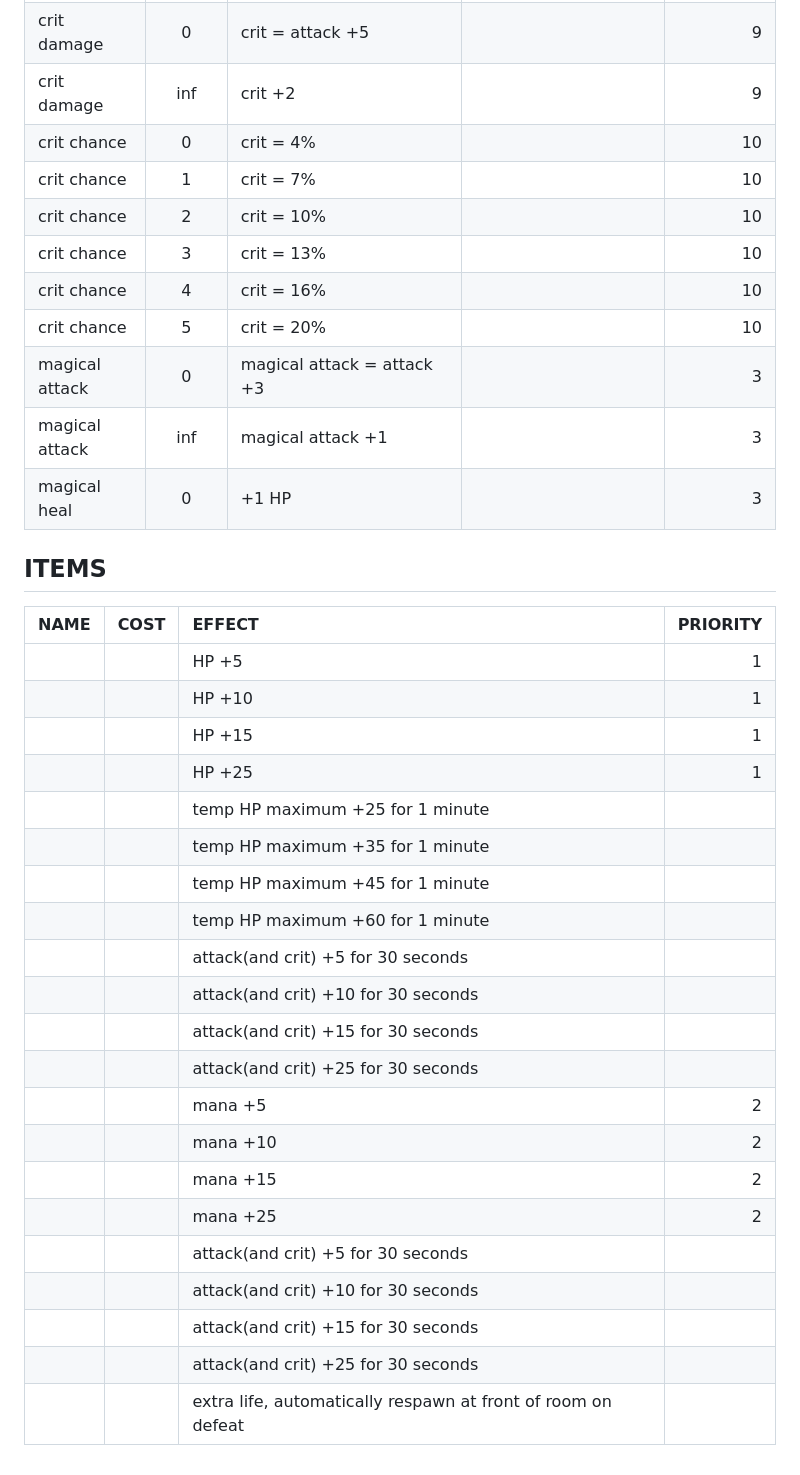
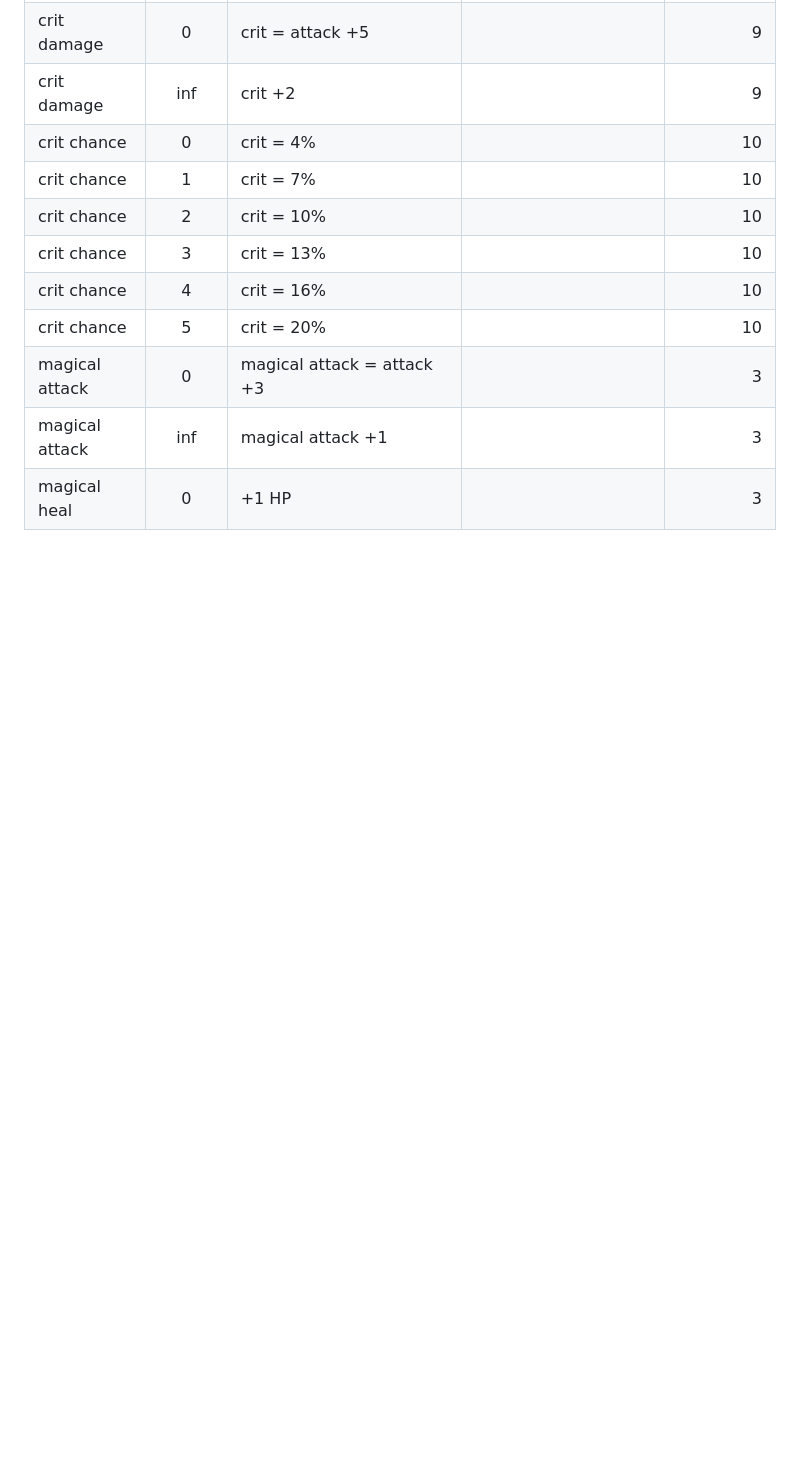
Before and after one commit to sym-z/nes-jam-2024, a Markdown page: PROGRESS.md, the part around the change. Drawn GitHub-style; blank space fills up the shorter version.

Commit message:
upgrades only

```diff
--- a/PROGRESS.md
+++ b/PROGRESS.md
@@ -65,29 +65,3 @@
 | magical attack | 0 | magical attack = attack +3 | | 3 |
 | magical attack | inf | magical attack +1 | | 3 |
 | magical heal | 0 | +1 HP | | 3 |
-
-## ITEMS
-
-| NAME | COST | EFFECT | PRIORITY |
-| :--- | :--: |:----- | -------: |
-|  |  | HP +5 | 1 |
-|  |  | HP +10 | 1 |
-|  |  | HP +15 | 1 |
-|  |  | HP +25 | 1 |
-|  |  | temp HP maximum +25 for 1 minute |  |
-|  |  | temp HP maximum +35 for 1 minute |  |
-|  |  | temp HP maximum +45 for 1 minute |  |
-|  |  | temp HP maximum +60 for 1 minute |  |
-|  |  | attack(and crit) +5 for 30 seconds |  |
-|  |  | attack(and crit) +10 for 30 seconds |  |
-|  |  | attack(and crit) +15 for 30 seconds |  |
-|  |  | attack(and crit) +25 for 30 seconds |  |
-|  |  | mana +5 | 2 |
-|  |  | mana +10 | 2 |
-|  |  | mana +15 | 2 |
-|  |  | mana +25 | 2 |
-|  |  | attack(and crit) +5 for 30 seconds |  |
-|  |  | attack(and crit) +10 for 30 seconds |  |
-|  |  | attack(and crit) +15 for 30 seconds |  |
-|  |  | attack(and crit) +25 for 30 seconds |  |
-|  |  | extra life, automatically respawn at front of room on defeat |  |
```
